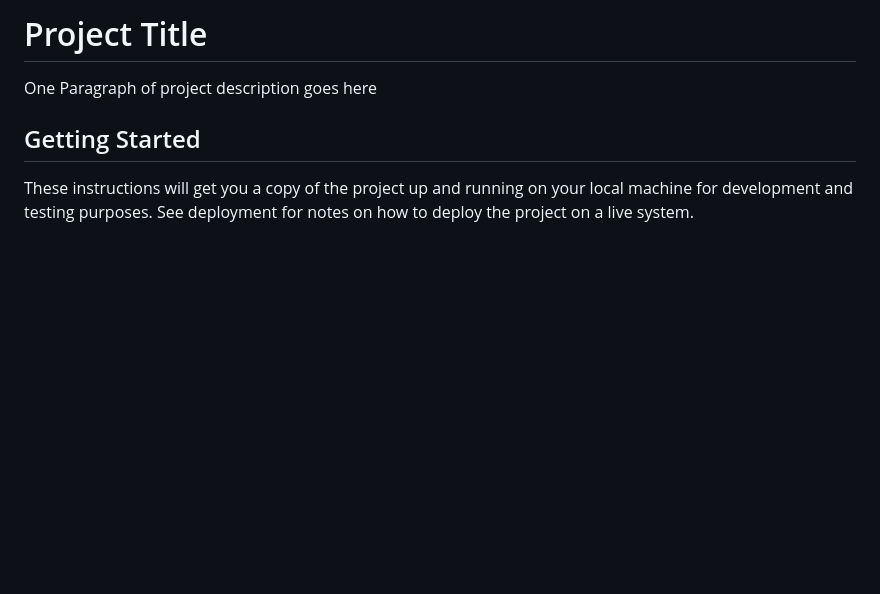
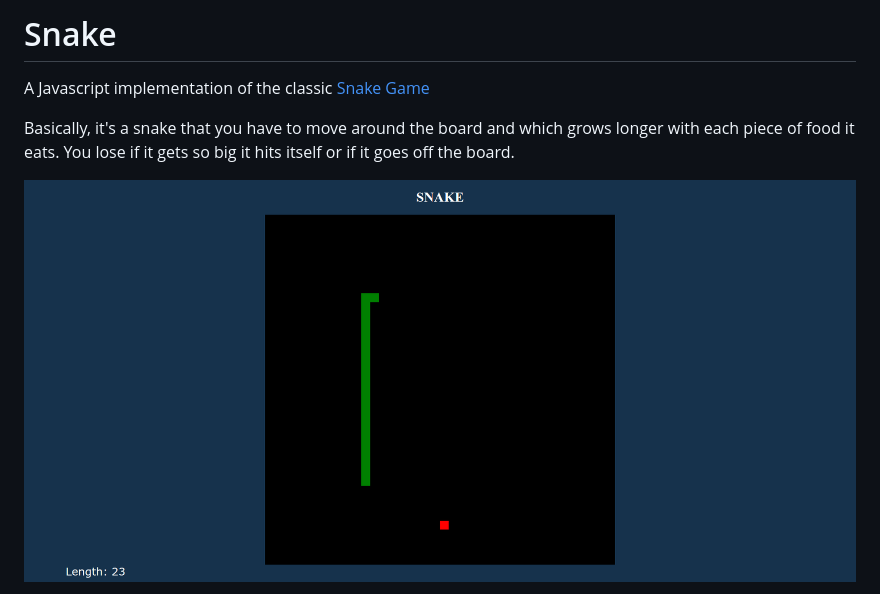
Before and after one commit to raguila8/snake_game, a Markdown page: README.md, the part around the change printed below. Rendered like a GitHub page; pictures changed too: images/snake-ex1.png (added); blank space fills up the shorter version.

```diff
--- a/README.md
+++ b/README.md
@@ -1,8 +1,8 @@
-# Project Title
+# Snake
 
-One Paragraph of project description goes here
+A Javascript implementation of the classic [Snake Game](https://en.wikipedia.org/wiki/Snake_(video_game))
 
-## Getting Started
+Basically, it's a snake that you have to move around the board and which grows longer with each piece of food it eats. You lose if it gets so big it hits itself or if it goes off the board.
 
-These instructions will get you a copy of the project up and running on your local machine for development and testing purposes. See deployment for notes on how to deploy the project on a live system.
+![Snake](/images/snake-ex1.png)
 
```
Also changed, not shown: other parts of README.md (+2 -75 lines), 2 other files.
